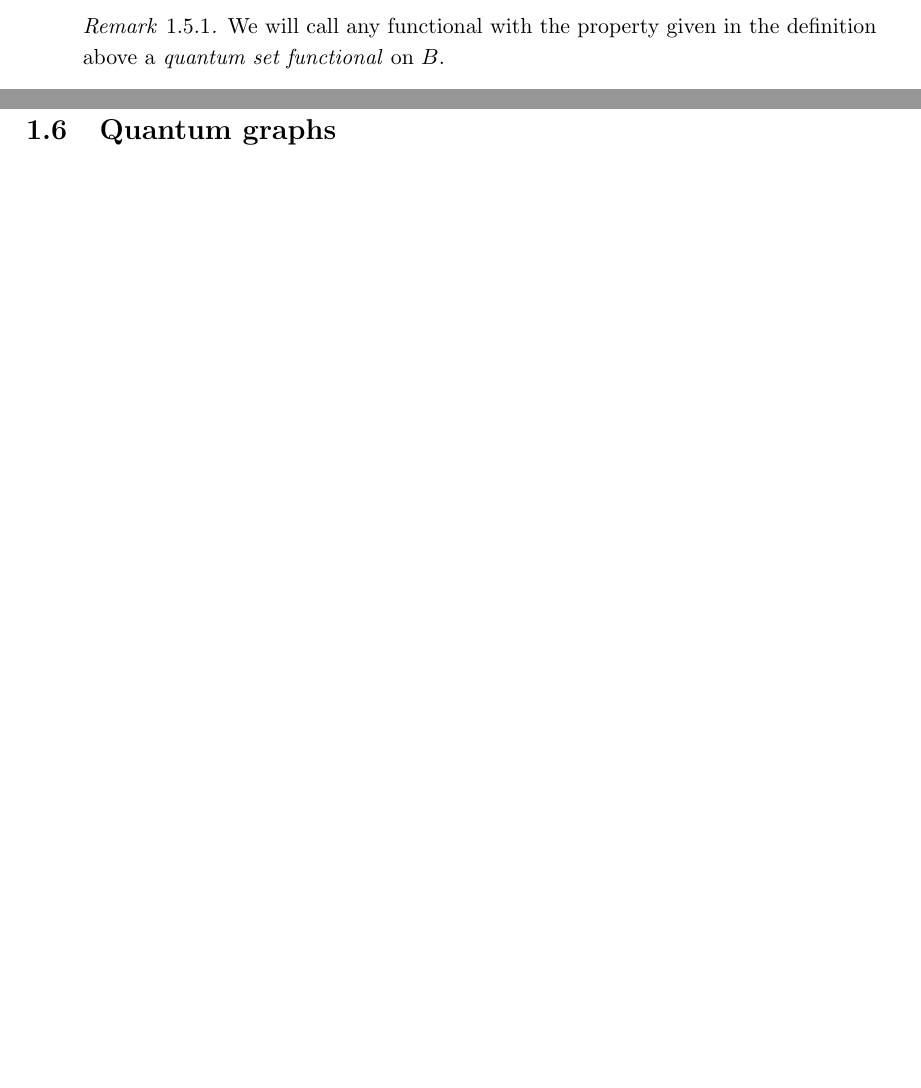
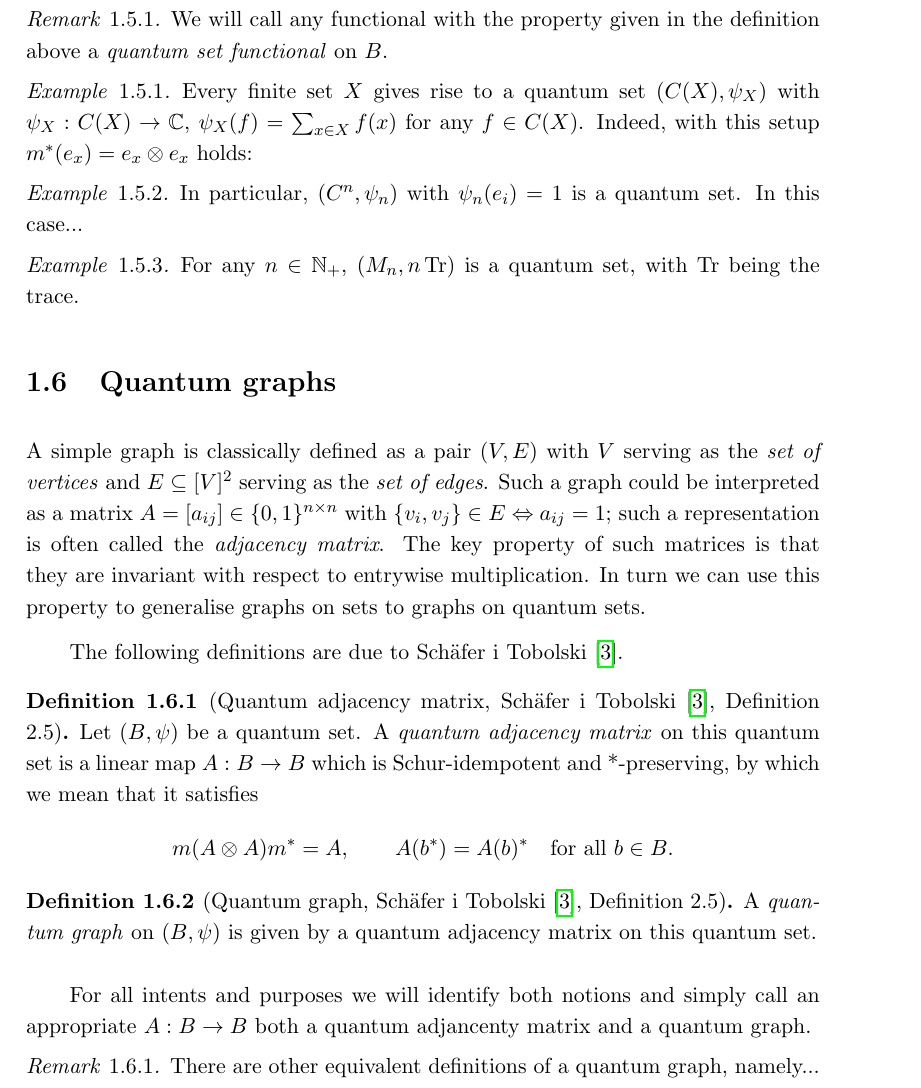
Before and after one commit to fiadra/thesis, a LaTeX thesis (main.tex, which reads chapters/introduction.tex): two parts of pages 9 and 10 of 13 before the commit and part of page 10 of 13 after it, the two joined at a grey line, cut so that both start at the same text, the shorter picture padded with empty space. Compiled offline with pdfLaTeX.

Commit message:
add quantum set examples and quantum graph section

```diff
--- a/chapters/introduction.tex
+++ b/chapters/introduction.tex
@@ -183,4 +183,63 @@ in this thesis. It is taken directly from \textcite{tobolski26}.
     definition above a \emph{quantum set functional} on \( B \).
 \end{remark}
 
+% TODO: Prove that the examples are correct (do some calculations)
+\begin{example}
+    Every finite set \( X \) gives rise to a quantum set \( (C(X), \psi_{X}) \)
+    with \( \psi_{X}: C(X) \rightarrow \mathbb{C} \), \( \psi_{X}(f) = \sum_{x
+    \in X} f(x) \) for any \( f \in C(X) \). Indeed, with this setup \(
+    m^{*}(e_{x}) = e_{x} \otimes e_{x} \) holds:
+\end{example}
+
+\begin{example}
+    In particular, \( (C^{n}, \psi_{n}) \) with \( \psi_{n}(e_{i}) = 1 \) is a
+    quantum set. In this case...
+\end{example}
+
+\begin{example}
+    For any \( n \in \mathbb{N}_{+} \), \( (M_{n}, n
+    \operatorname{Tr}) \) is a quantum set, with \( \operatorname{Tr}
+    \) being the trace.
+\end{example}
+
 \section{Quantum graphs}
+
+A simple graph is classically defined as a pair \( (V, E) \) with \( V \)
+serving as the \emph{set of vertices} and \( E \subseteq [V]^{2} \) serving as
+the \emph{set of edges}. Such a graph could be interpreted as a matrix \( A =
+[a_{ij}] \in \{0, 1\}^{n \times n} \) with \( \{v_{i}, v_{j}\} \in E
+\Leftrightarrow a_{ij} = 1 \); such a representation is often called the
+\emph{adjacency matrix}. The key property of such matrices is that they are
+invariant with respect to entrywise multiplication. In turn we can use this
+property to generalise graphs on sets to graphs on quantum sets.
+
+The following definitions are due to \textcite{tobolski26}.
+% TODO: Tell where this notion was first introduced
+\begin{definition}[Quantum adjacency matrix, \textcite{tobolski26},
+    Definition 2.5]
+    Let \( (B, \psi) \) be a quantum set. A \emph{quantum adjacency
+    matrix} on this quantum set is a linear map \( A: B \rightarrow B
+    \) which is Schur-idempotent and *-preserving, by which we mean
+    that it satisfies
+    \[
+        m(A \otimes A)m^{*} = A,
+        \qquad
+        A(b^{*}) = A(b)^{*}
+        \quad \text{for all } b \in B.
+    \]
+\end{definition}
+
+\begin{definition}[Quantum graph, \textcite{tobolski26}, Definition 2.5]
+    A \emph{quantum graph} on \( (B, \psi) \) is given by a quantum
+    adjacency matrix on this quantum set.
+\end{definition}
+
+For all intents and purposes we will identify both notions and simply
+call an appropriate \( A: B \rightarrow B \) both a quantum adjancenty matrix
+and a quantum graph.
+
+% TODO: comment on equivalent notions of a quantum graph
+
+\begin{remark}
+    There are other equivalent definitions of a quantum graph, namely...
+\end{remark}
```
Also changed, not shown: chapters/introduction.tex (2 more changed lines).
